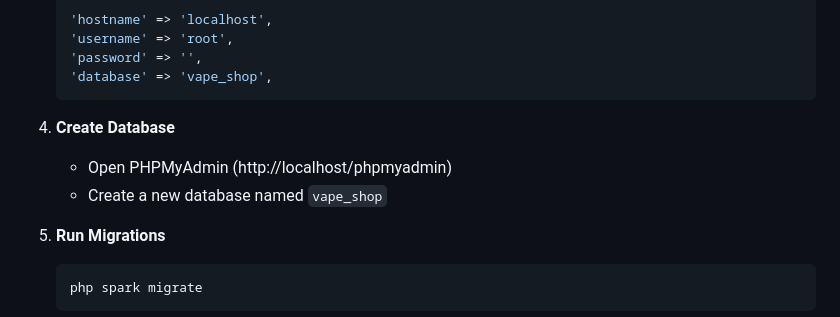
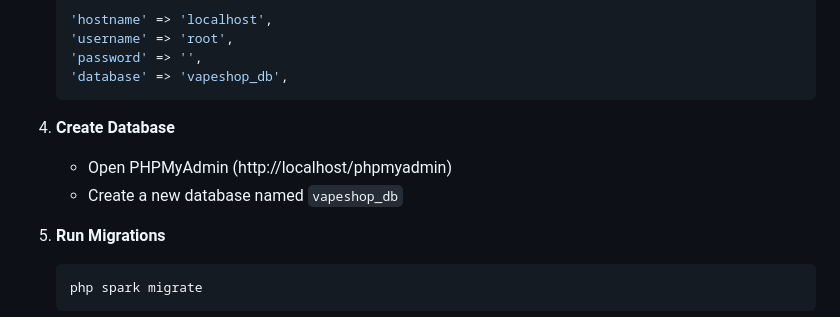
Before and after one commit to neilvincentdionio/VapeShopSystem, a Markdown page: README.md, the part around one of its changes. GitHub-like rendering.

Commit message:
commit by jed0125

````diff
--- a/README.md
+++ b/README.md
@@ -67,12 +70,12 @@ Furthermore, the platform generates daily and monthly enterprise sales reports t
    'hostname' => 'localhost',
    'username' => 'root',
    'password' => '',
-   'database' => 'vape_shop',
+   'database' => 'vapeshop_db',
    ```
 
 4. **Create Database**
    - Open PHPMyAdmin (http://localhost/phpmyadmin)
-   - Create a new database named `vape_shop`
+   - Create a new database named `vapeshop_db`
 
 5. **Run Migrations**
    ```bash
````
Also changed, not shown: other parts of README.md (+3 -0 lines).
